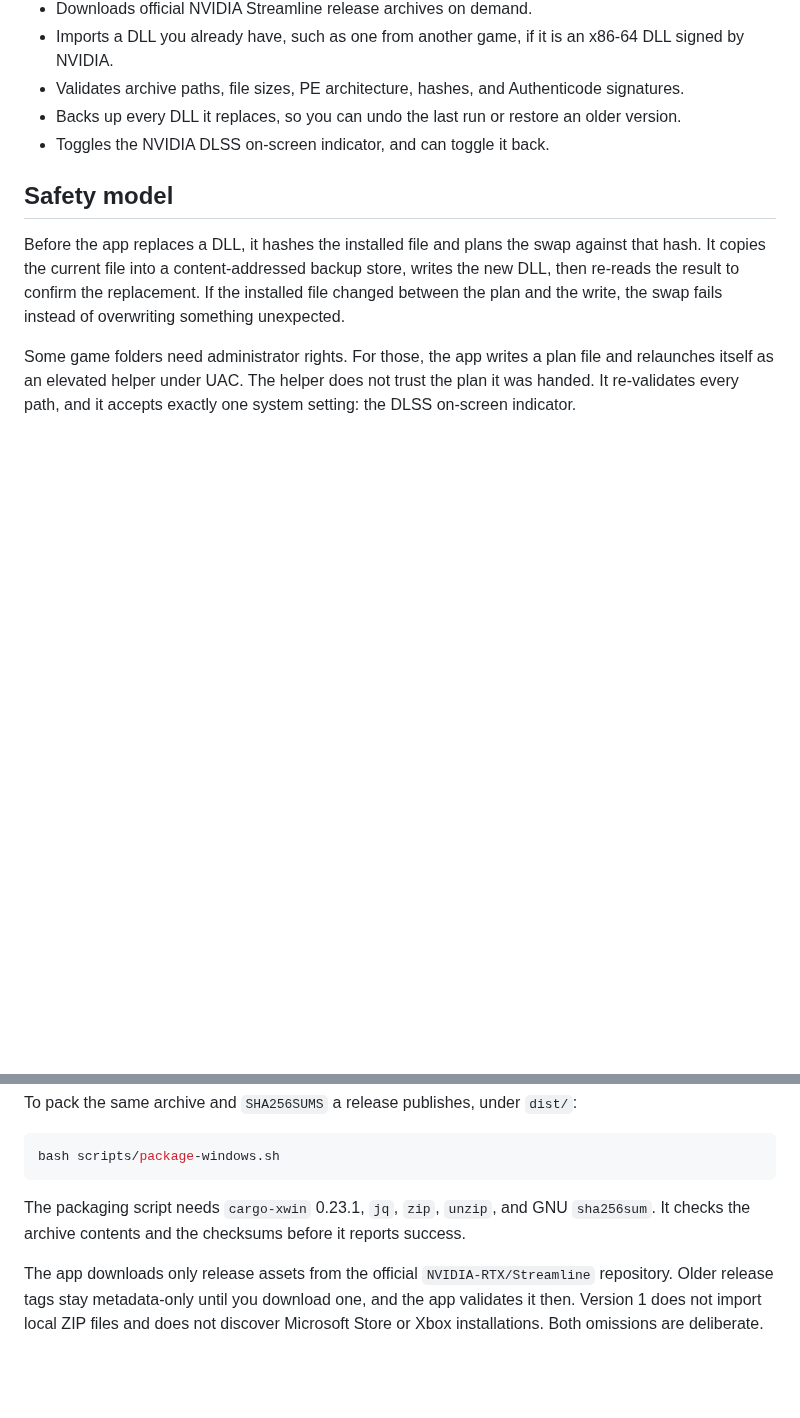
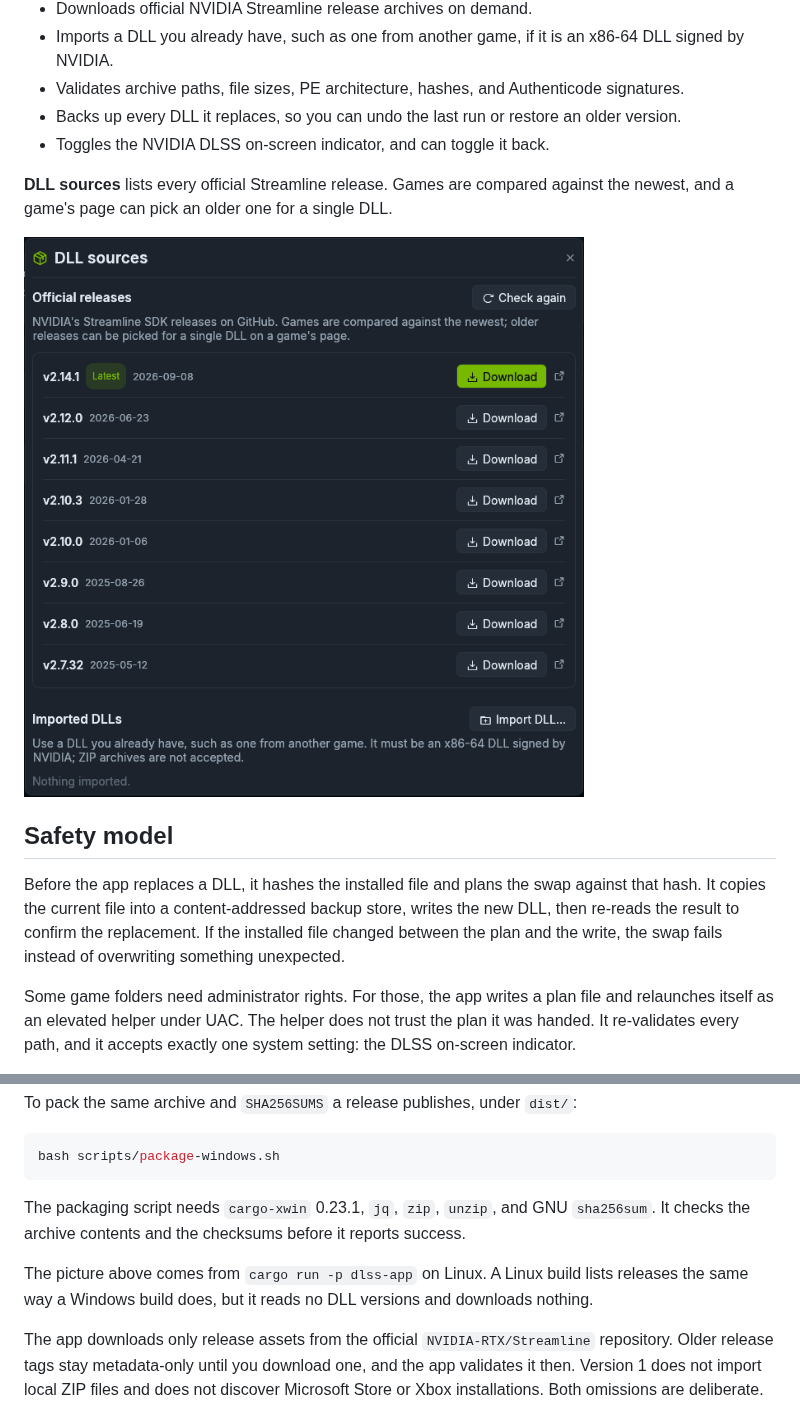
Before and after one commit to handsomefox/dlss-updater, a Markdown page: README.md, 2 parts joined by grey strips. Rendered like a GitHub page; pictures changed too: docs/dll-sources.png (added); blank space fills up the shorter version.

Commit message:
Show the window in the readme
One picture: the DLL sources dialog, listing the official Streamline
releases. It comes from a Linux build, which lists releases the same
way a Windows build does. The library itself is left out, because a
Linux build reads no DLL versions and would show every game with an
unknown version.

```diff
--- a/README.md
+++ b/README.md
@@ -15,6 +15,10 @@ A Windows desktop app that replaces the official NVIDIA Streamline and DLSS DLLs
 - Validates archive paths, file sizes, PE architecture, hashes, and Authenticode signatures.
 - Backs up every DLL it replaces, so you can undo the last run or restore an older version.
 - Toggles the NVIDIA DLSS on-screen indicator, and can toggle it back.
+
+**DLL sources** lists every official Streamline release. Games are compared against the newest, and a game's page can pick an older one for a single DLL.
+
+![The DLL sources dialog, listing eight Streamline releases with v2.14.1 marked Latest](docs/dll-sources.png)
 
 ## Safety model
 
@@ -60,6 +64,8 @@ bash scripts/package-windows.sh
 
 The packaging script needs `cargo-xwin` 0.23.1, `jq`, `zip`, `unzip`, and GNU `sha256sum`. It checks the archive contents and the checksums before it reports success.
 
+The picture above comes from `cargo run -p dlss-app` on Linux. A Linux build lists releases the same way a Windows build does, but it reads no DLL versions and downloads nothing.
+
 The app downloads only release assets from the official `NVIDIA-RTX/Streamline` repository. Older release tags stay metadata-only until you download one, and the app validates it then. Version 1 does not import local ZIP files and does not discover Microsoft Store or Xbox installations. Both omissions are deliberate.
 
 ## License
```
